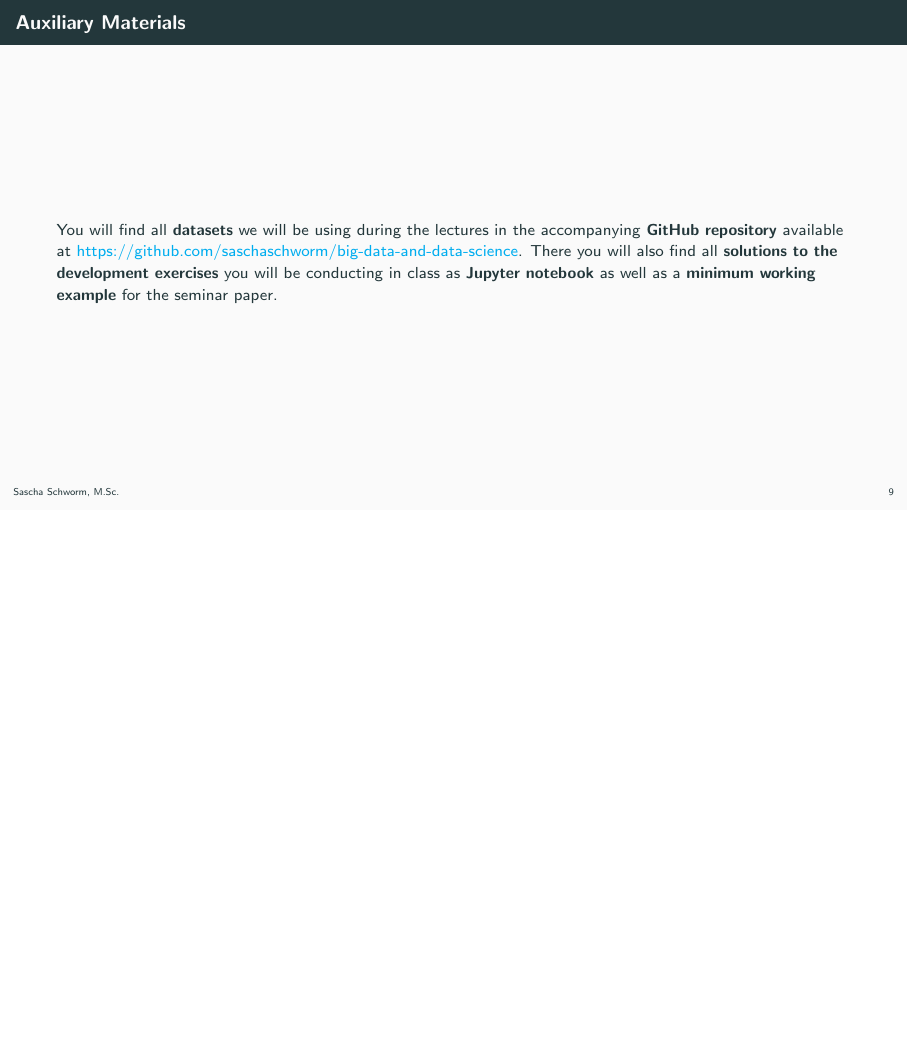
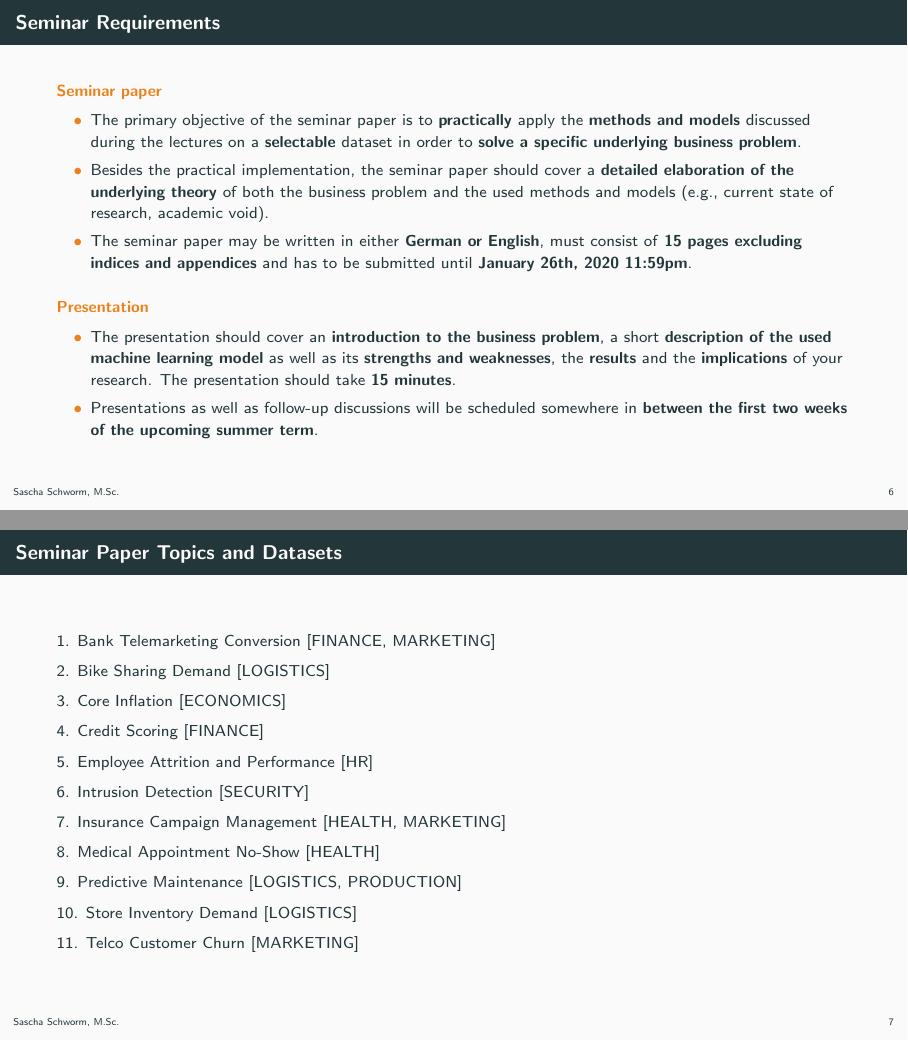
Before and after one commit to saschaschworm/big-data-and-data-science, LaTeX slides (slides/document.tex, which reads slides/sections/preliminaries.tex): page 11 of 273 before the commit and pages 8 and 9 of 272 after it, the two joined at a grey line, the shorter picture padded with empty space. Compiled offline with pdfLaTeX.

Commit message:
Add datasets for prediction challenge

```diff
--- a/slides/document.tex
+++ b/slides/document.tex
@@ -40,13 +40,13 @@
 \newcounter{devexercise}
 
 % Default Feature Flags
-\fomtrue
+\fomfalse
 
 % Default Tokens
 \currentsemester{Winter Term 2019/2020}
 \presenters{Sascha Schworm, M.Sc.}
-\gitcommit{}
-\gitdate{}
+\gitcommit{48b74ef}
+\gitdate{Sat Aug 31 17:55:38 2019 +0200}
 
 \iffom
     \titlegraphic{\hfill\includegraphics[height=1cm]{assets/logos/fom.eps}}
@@ -113,7 +113,8 @@
 }
 
 % Title Page Configuration
-\title{Big Data \& Data Science}
+\title{Introduction to Data Science}
+\subtitle{\vspace*{-2mm}Master Seminar in Applied Econometrics}
 \author{\textbf{\the\presenters}}
 \date{}
 
--- a/slides/sections/preliminaries.tex
+++ b/slides/sections/preliminaries.tex
@@ -106,3 +128,46 @@
+    \fi
+
+    \unless\iffom
+    \begin{frame}{Seminar Requirements}
+        \begin{alertblock}{\textsc{Seminar paper}}
+            \begin{itemize}
+                \item The primary objective of the seminar paper is to \textbf{practically} apply the \textbf{methods and models} discussed during the lectures on a \textbf{selectable} dataset in order to \textbf{solve a specific underlying business problem}.
+                \item Besides the practical implementation, the seminar paper should cover a \textbf{detailed elaboration of the underlying theory} of both the business problem and the used methods and models (e.g., current state of research, academic void).
+                \item The seminar paper may be written in either \textbf{German or English}, must consist of \textbf{15 pages excluding indices and appendices} and has to be submitted until \textbf{January 26th, 2020 11:59pm}.
+            \end{itemize}
+        \end{alertblock}
+        \begin{alertblock}{\textsc{Presentation}}
+            \begin{itemize}
+                \item The presentation should cover an \textbf{introduction to the business problem}, a short \textbf{description of the used machine learning model} as well as its \textbf{strengths and weaknesses}, the \textbf{results} and the \textbf{implications} of your research. The presentation should take \textbf{15 minutes}.
+                \item Presentations as well as follow-up discussions will be scheduled somewhere in \textbf{between the first two weeks of the upcoming summer term}.
+            \end{itemize}
+        \end{alertblock}
+    \end{frame}
+
+    \begin{frame}{Seminar Paper Topics and Datasets}
+        1. Bank Telemarketing Conversion [FINANCE, MARKETING]
+
+        2. Bike Sharing Demand [LOGISTICS]
+
+        3. Core Inflation [ECONOMICS]
+
+        4. Credit Scoring [FINANCE]
+
+        5. Employee Attrition and Performance [HR]
+
+        6. Intrusion Detection [SECURITY]
+
+        7. Insurance Campaign Management [HEALTH, MARKETING]
+
+        8. Medical Appointment No-Show [HEALTH]
+
+        9. Predictive Maintenance [LOGISTICS, PRODUCTION]
+
+        10. Store Inventory Demand [LOGISTICS]
+
+        11. Telco Customer Churn [MARKETING]
+    \end{frame}
+    \fi
 
     \begin{frame}{Literature Recommendations}
         \begin{minipage}{0.1\textwidth}
```
Also changed, not shown: slides/sections/data-science-fundamentals.tex (+1 -0 lines), slides/sections/machine-learning-fundamentals.tex (+1 -1 lines), slides/document.tex (5 more changed lines), slides/sections/preliminaries.tex (24 more changed lines), 2 other files.
